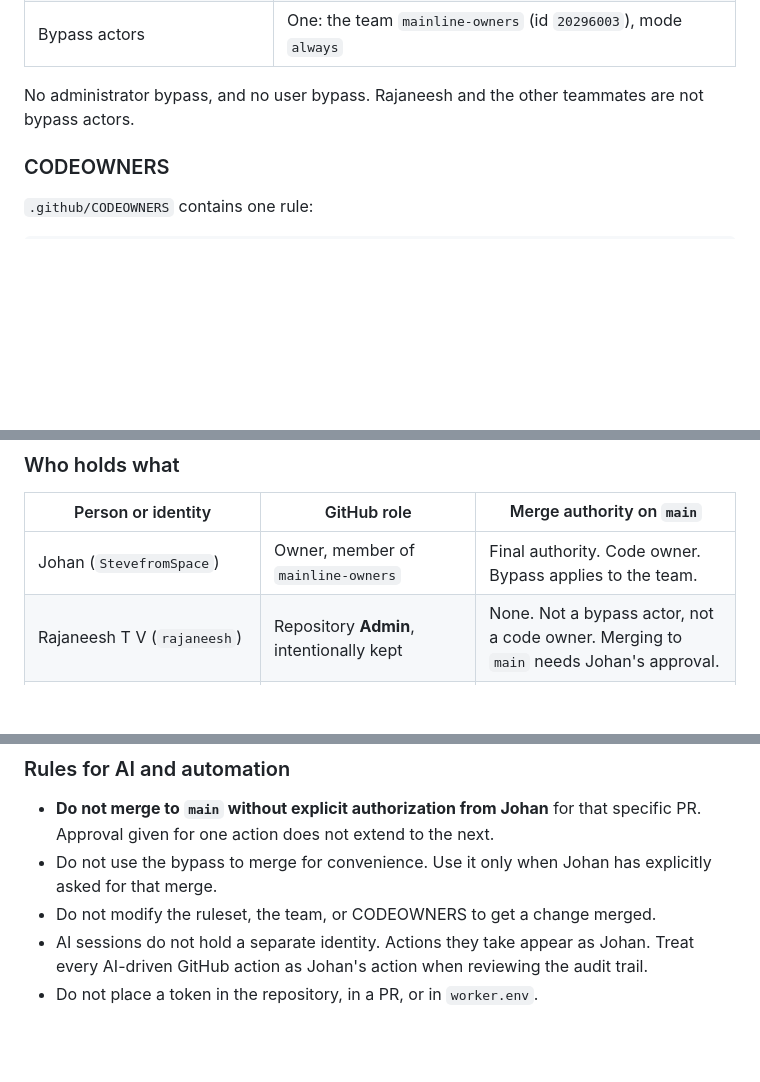
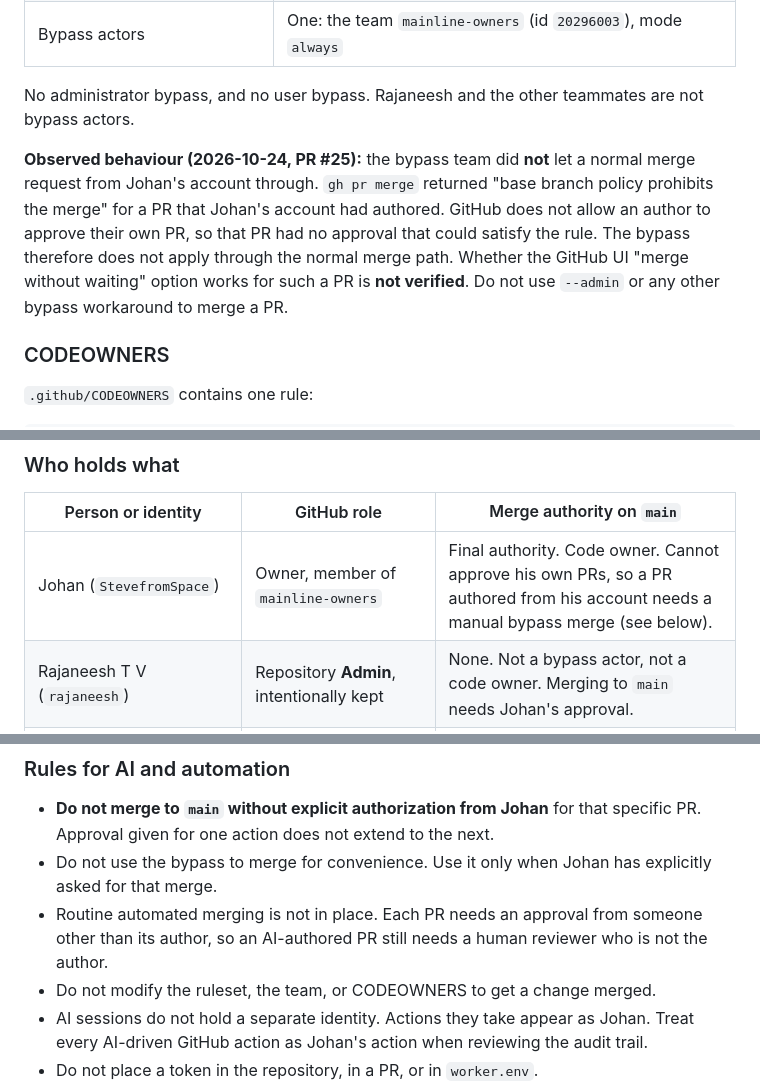
Before and after one commit to NEC-08240/Synora, a Markdown page: docs/github/pr-review-and-merge.md, 3 parts joined by grey strips. Drawn GitHub-style; blank space fills up the shorter version.

Commit message:
docs(github): correct the bypass description to the observed behaviour
The bypass team does not let a normal merge request through for a PR
authored by Johan's account. Record that, state that UI bypass is
unverified, and say that routine automated merging is not in place.

```diff
--- a/docs/github/pr-review-and-merge.md
+++ b/docs/github/pr-review-and-merge.md
@@ -87,6 +87,12 @@ Ruleset `Protect main` (id `23422368`), enforcement active:
 
 No administrator bypass, and no user bypass. Rajaneesh and the other teammates are not bypass actors.
 
+**Observed behaviour (2026-10-24, PR #25):** the bypass team did **not** let a normal merge request from Johan's account
+through. `gh pr merge` returned "base branch policy prohibits the merge" for a PR that Johan's account had authored. GitHub
+does not allow an author to approve their own PR, so that PR had no approval that could satisfy the rule. The bypass
+therefore does not apply through the normal merge path. Whether the GitHub UI "merge without waiting" option works for
+such a PR is **not verified**. Do not use `--admin` or any other bypass workaround to merge a PR.
+
 ### CODEOWNERS
 
 `.github/CODEOWNERS` contains one rule:
@@ -103,7 +109,7 @@ that Johan approves.
 
 | Person or identity | GitHub role | Merge authority on `main` |
 |---|---|---|
-| Johan (`StevefromSpace`) | Owner, member of `mainline-owners` | Final authority. Code owner. Bypass applies to the team. |
+| Johan (`StevefromSpace`) | Owner, member of `mainline-owners` | Final authority. Code owner. Cannot approve his own PRs, so a PR authored from his account needs a manual bypass merge (see below). |
 | Rajaneesh T V (`rajaneesh`) | Repository **Admin**, intentionally kept | None. Not a bypass actor, not a code owner. Merging to `main` needs Johan's approval. |
 | Other developers (`suma026`, `Nithyashri-008`, `Poja-006`) | Organisation members with push access to the repository | None on `main`. Their PRs need Johan's approval. |
 | AI sessions (Claude) | Use Johan's GitHub credentials. No separate AI account. | Same as Johan in GitHub's eyes. Governed by the rule below. |
@@ -117,6 +123,8 @@ comes from the ruleset and CODEOWNERS, and both are configured so that Johan dec
 - **Do not merge to `main` without explicit authorization from Johan** for that specific PR. Approval given for one
   action does not extend to the next.
 - Do not use the bypass to merge for convenience. Use it only when Johan has explicitly asked for that merge.
+- Routine automated merging is not in place. Each PR needs an approval from someone other than its author, so an AI-authored
+  PR still needs a human reviewer who is not the author.
 - Do not modify the ruleset, the team, or CODEOWNERS to get a change merged.
 - AI sessions do not hold a separate identity. Actions they take appear as Johan. Treat every AI-driven GitHub action as
   Johan's action when reviewing the audit trail.
```
